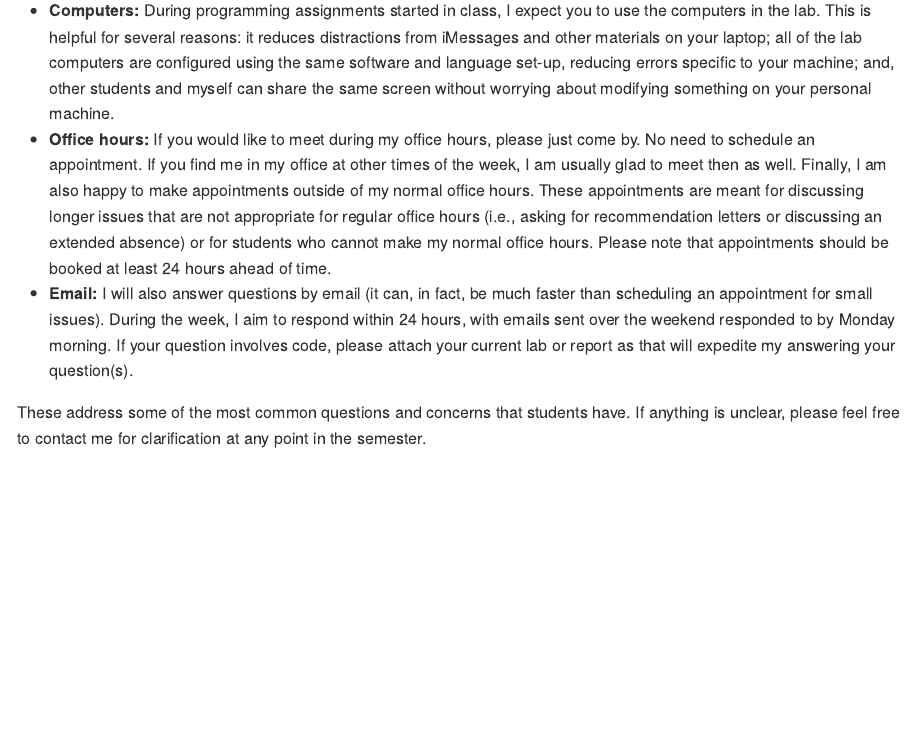
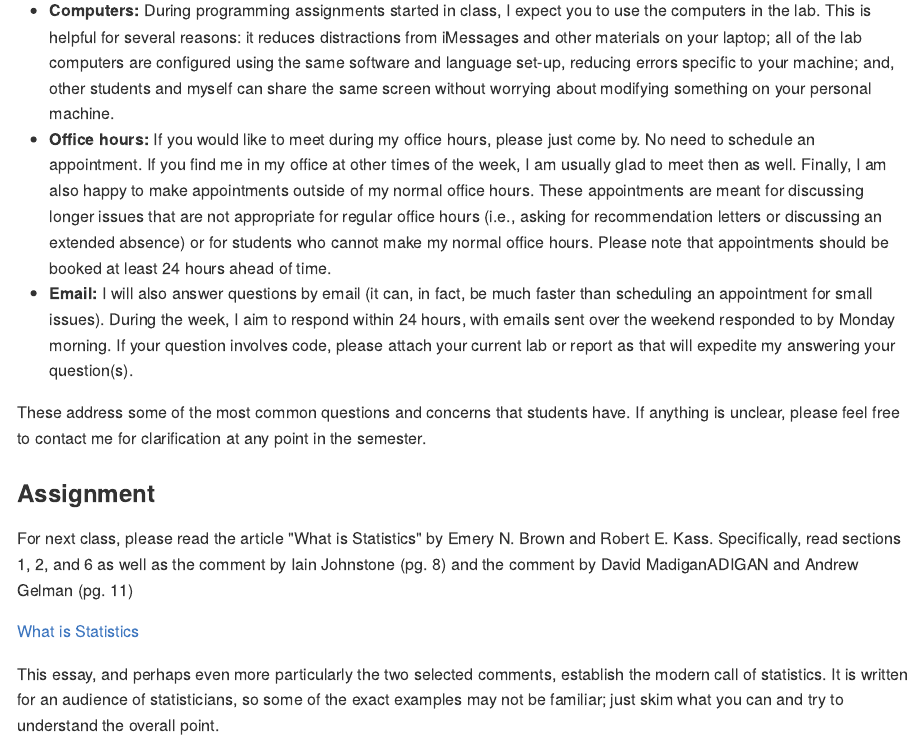
Before and after one commit to statsmaths/stat209, an R Markdown document (_notes/class01-introduction-stats.Rmd): the page in a window 1100 px wide, from 4160 px down. The pictures show the output file _notes/class01-introduction-stats.md that the author committed with the source, drawn offline in the style of GitHub.

Commit message:
update all

```diff
--- a/_notes/class01-introduction-stats.Rmd
+++ b/_notes/class01-introduction-stats.Rmd
@@ -210,3 +210,18 @@ your current lab or report as that will expedite my answering your question(s).
 These address some of the most common questions and concerns that
 students have. If anything is unclear, please feel free to contact
 me for clarification at any point in the semester.
+
+### Assignment
+
+For next class, please read the article "What is Statistics"
+by Emery N. Brown and Robert E. Kass. Specifically, read sections
+1, 2, and 6 as well as the comment by Iain Johnstone (pg. 8)
+and the comment by David MadiganADIGAN and Andrew Gelman (pg. 11)
+
+[What is Statistics](../assets/pdf/what-is-statistics.pdf)
+
+This essay, and perhaps even more particularly the two selected
+comments, establish the modern call of statistics. It is written
+for an audience of statisticians, so some of the exact examples
+may not be familiar; just skim what you can and try to understand
+the overall point. We will discuss this on Thursday.
```
Also changed, not shown: _notes/class02-exporatory-data-analysis.Rmd (+10 -0 lines), _notes/class01-introduction-stats.md, _notes/class02-exporatory-data-analysis.md, assets/pdfs/what-is-statistics.pdf (added), 2 other files.
